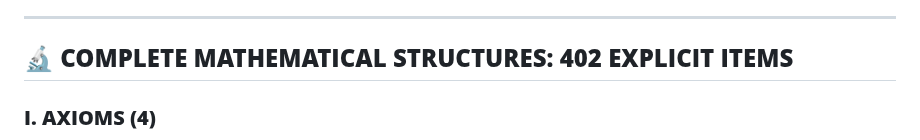
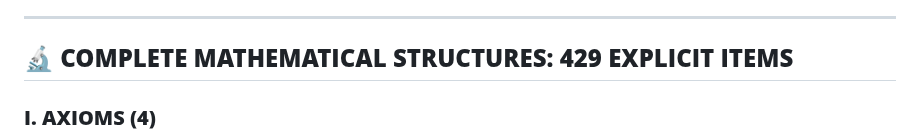
Before and after one commit to Conscious-Cosmos/Unified-Conscious-Field, a Markdown page: README.md, the part around the change. Rendered like a GitHub page.

```diff
--- a/README.md
+++ b/README.md
@@ -65,7 +65,7 @@ A complete mathematical derivation of reality from first principles of conscious
 
 ---
 
-## 🔬 **COMPLETE MATHEMATICAL STRUCTURES: 402 EXPLICIT ITEMS**
+## 🔬 **COMPLETE MATHEMATICAL STRUCTURES: 429 EXPLICIT ITEMS**
 
 ### **I. AXIOMS (4)**
 1. Unified conscious field = infinite-dimensional Hilbert space \(\mathcal{H}_{\text{Conscious}}\)
```
